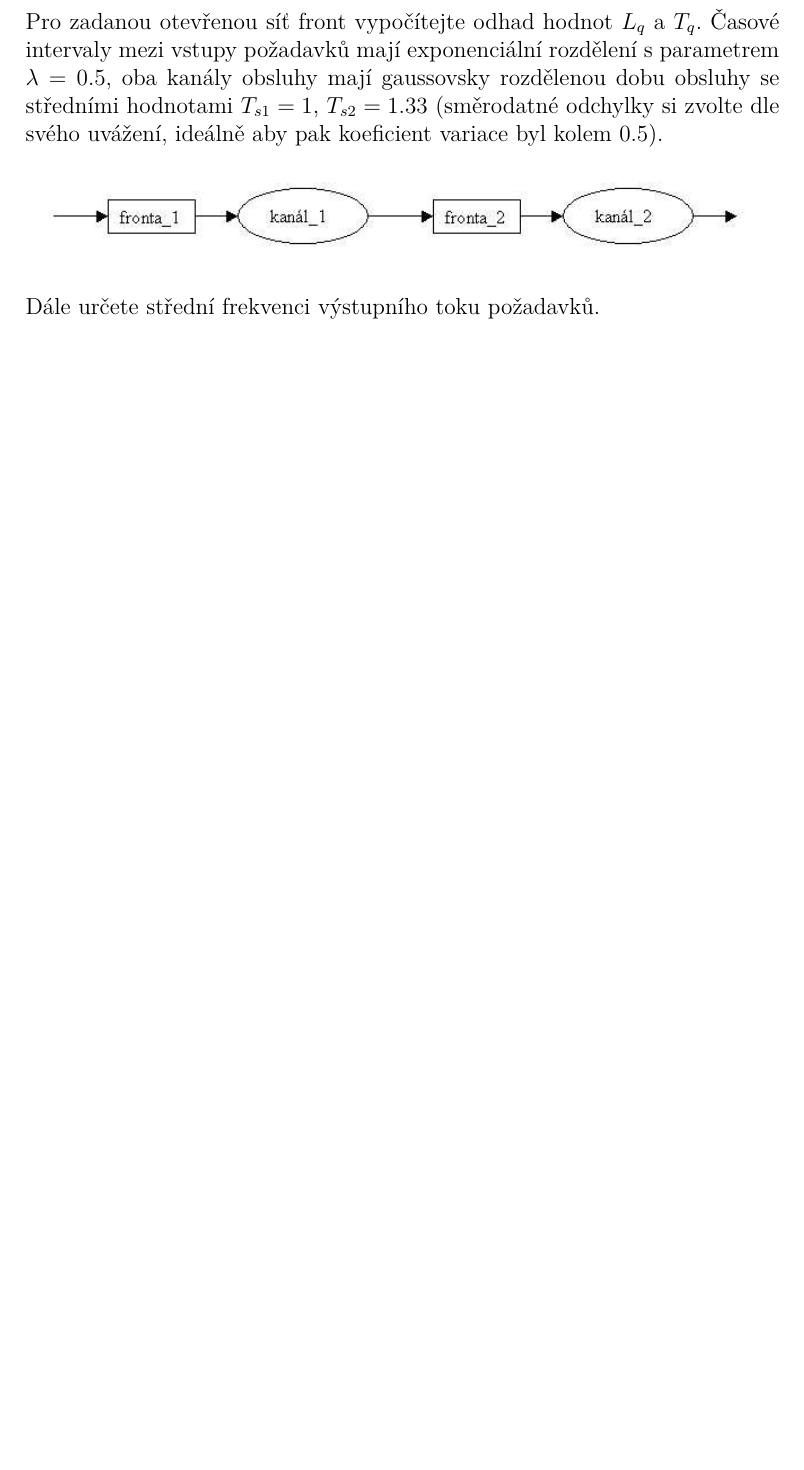
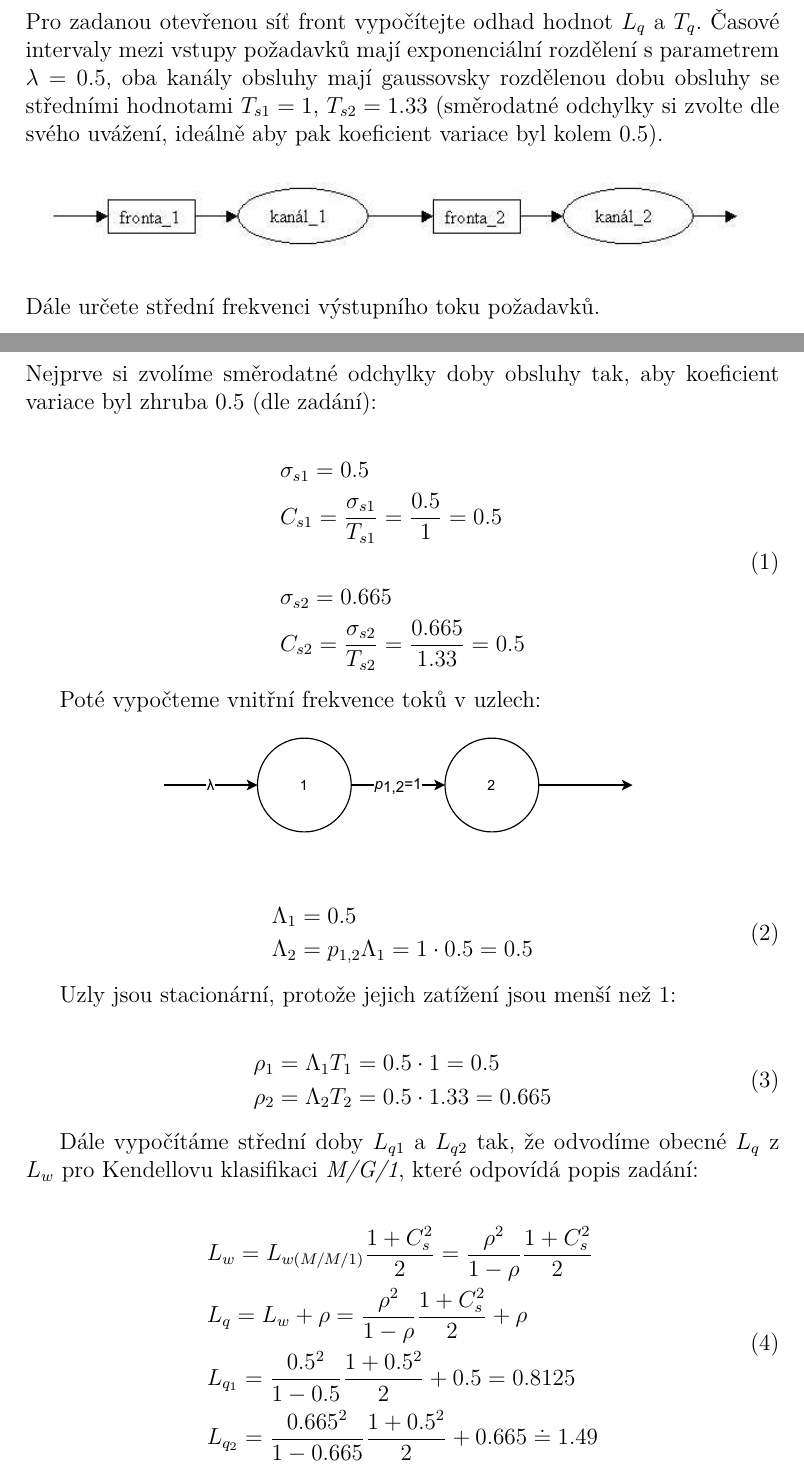
Before and after one commit to topnax/kiv-vss, a LaTeX document (hw/sho/doc.tex): part of page 3 of 4 before the commit and two parts of pages 3 and 4 of 5 after it, the two joined at a grey line, cut so that both start at the same text, the shorter picture padded with empty space. Compiled offline with pdfLaTeX.

Commit message:
Finished third HW

```diff
--- a/hw/sho/doc.tex
+++ b/hw/sho/doc.tex
@@ -17,6 +17,7 @@
 \usepackage{caption}
 \usepackage{subcaption}
 \usepackage{amsfonts}
+\usepackage{siunitx}
 
 
 \definecolor{mauve}{rgb}{0.58,0,0.82}
@@ -126,3 +127,50 @@ Pro zadanou otevřenou síť front vypočítejte odhad hodnot $L_q$ a $T_q$.
 
 \section{Vypracování}
 
+Nejprve si zvolíme směrodatné odchylky doby obsluhy tak, aby koeficient variace byl zhruba 0.5 (dle zadání):
+
+\begin{equation}
+    \begin{split}
+    & \sigma_{s1} = 0.5 \\
+    & C_{s1} =  \frac{\sigma_{s1}}{T_{s1}} = \frac{0.5}{1} = 0.5 \\
+    & \\
+    & \sigma_{s2} = 0.665 \\
+    & C_{s2} =  \frac{\sigma_{s2}}{T_{s2}} = \frac{0.665}{1.33} = 0.5 \\
+    \end{split}
+\end{equation}
+
+Poté vypočteme vnitřní frekvence toků v uzlech:
+
+\begin{figure}[!ht]
+    \centering
+    \includegraphics[width=.65\linewidth]{pdf/flow-diagram.pdf}
+    \label{fig:flowdiagram}
+\end{figure}
+
+\begin{equation}
+    \begin{split}
+    & \Lambda_{1} = 0.5 \\
+    & \Lambda_{2} = p_{1,2}\Lambda_1 = 1 \cdot 0.5 = 0.5 \\
+    \end{split}
+\end{equation}
+
+Uzly jsou stacionární, protože jejich zatížení jsou menší než 1:
+
+\begin{equation}
+    \begin{split}
+    & \rho_1 = \Lambda_1T_1 = 0.5 \cdot 1 = 0.5 \\
+    & \rho_2 = \Lambda_2T_2 = 0.5 \cdot 1.33 = 0.665 \\
+    \end{split}
+\end{equation}
+
+Dále vypočítáme střední doby $L_{q1}$ a $L_{q2}$ tak, že odvodíme obecné $L_q$ z $L_w$ pro Kendellovu klasifikaci \textit{M/G/1}, které odpovídá popis zadání:
+
+
+\begin{equation}
+    \begin{split}
+    & L_w = L_{w(M/M/1)} \frac{1+C_{s}^{2}}{2} = \frac{\rho^2}{1 - \rho} \frac{1+C_{s}^{2}}{2}\\
+    & L_q = L_w + \rho =  \frac{\rho^2}{1 - \rho} \frac{1+C_{s}^{2}}{2}  + \rho \\
+    & L_{q_1} = \frac{0.5^2}{1 - 0.5} \frac{1+0.5^{2}}{2} + 0.5 = 0.8125 \\
+    & L_{q_2} = \frac{0.665^2}{1 - 0.665} \frac{1+0.5^{2}}{2} + 0.665 \doteq 1.49 \\
+    \end{split}
+\end{equation}
```
Also changed, not shown: hw/sho/pdf/flow-diagram.pdf (added), hw/sho/doc.tex (25 more changed lines).
